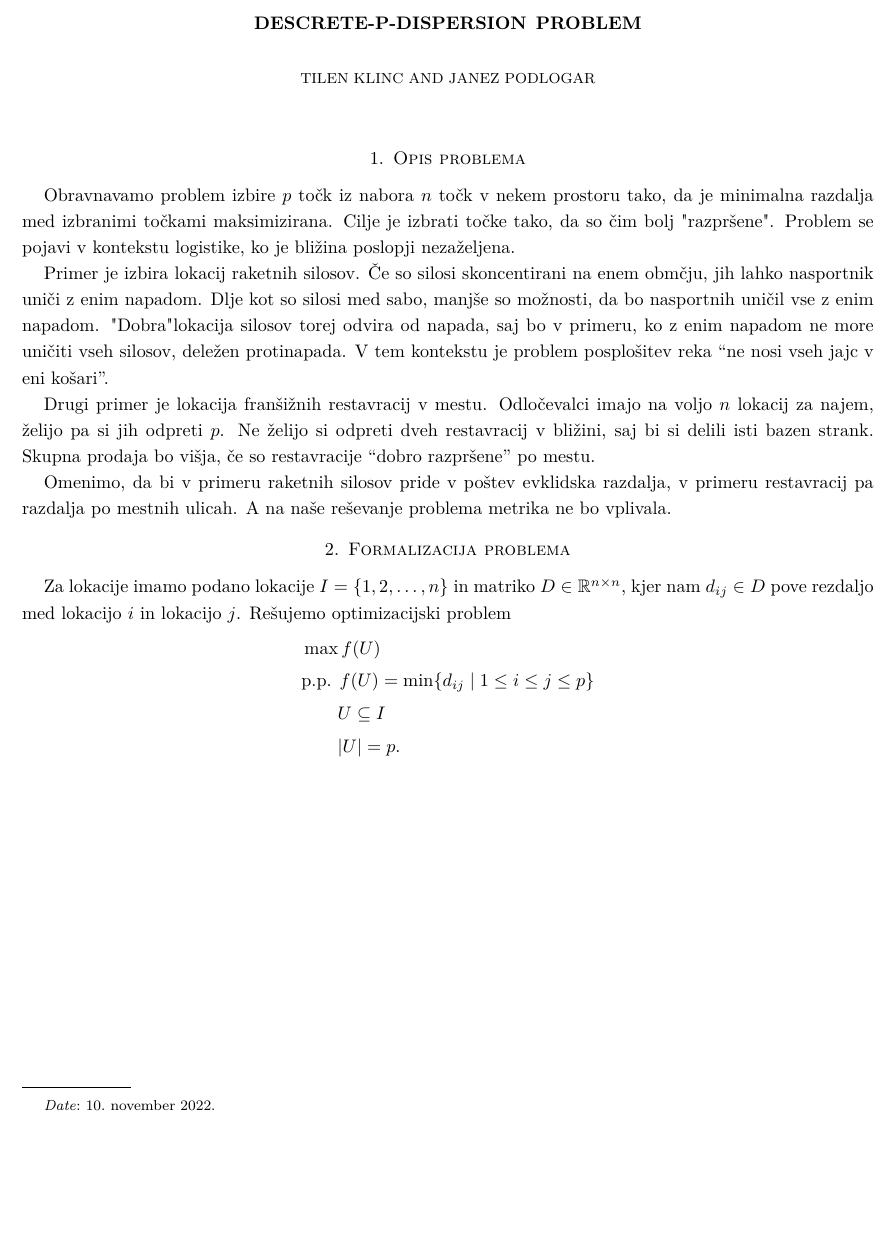
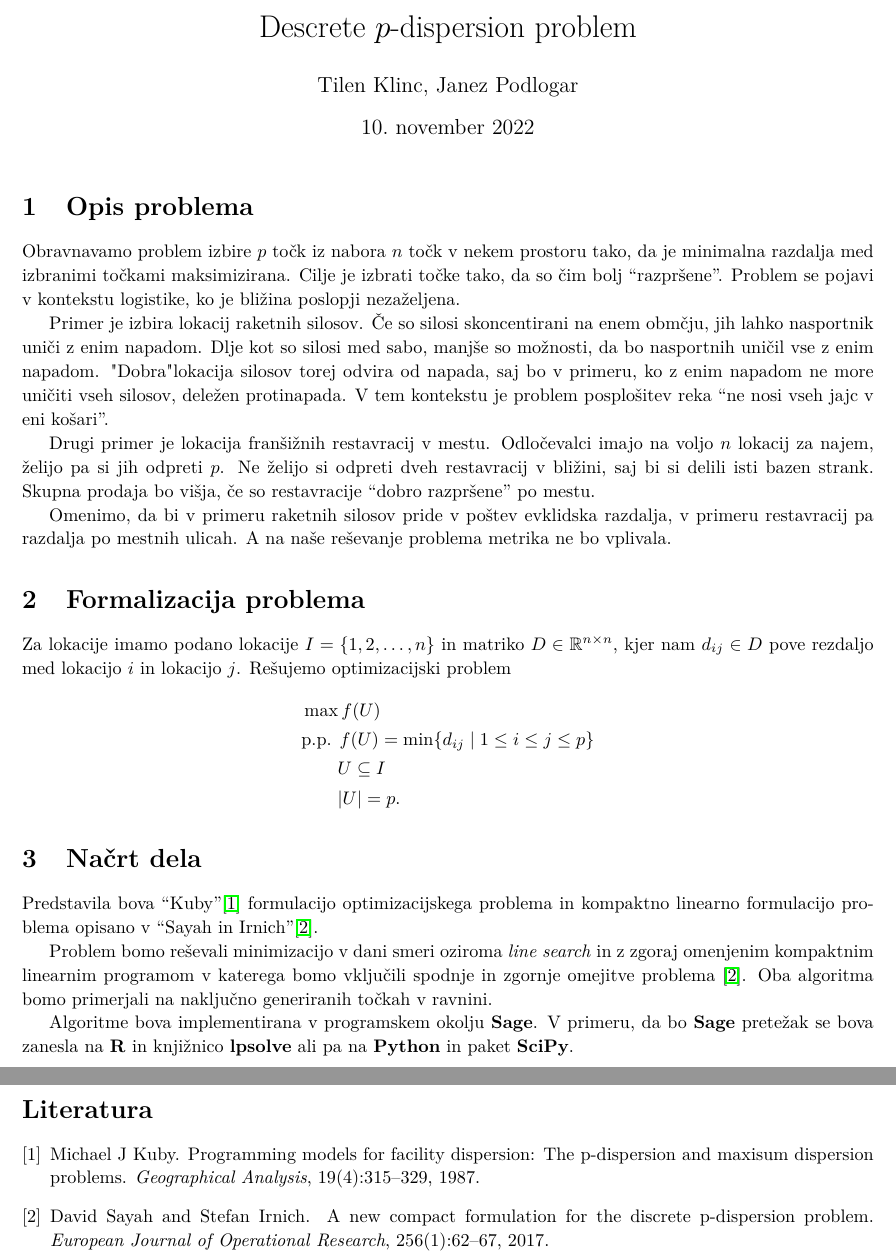
Before and after one commit to tilenklinc/Discrete-p-dispersion, a LaTeX document (opis_nacrt_dela/OpisInNacrt.tex): part of the page before the commit and two parts of pages 1 and 2 of 2 after it, the two joined at a grey line, cut at the place of the change, the shorter picture padded with empty space. Compiled offline with pdfLaTeX.

Commit message:
Nacrt dela

```diff
--- a/opis_nacrt_dela/OpisInNacrt.tex
+++ b/opis_nacrt_dela/OpisInNacrt.tex
@@ -1,4 +1,4 @@
-\documentclass{amsart}
+\documentclass{article}
 \usepackage{fullpage}
 
 \usepackage[T1]{fontenc}
@@ -13 +15,5 @@
 
+\linespread{1.1}
+
+\title{Descrete $p$-dispersion problem}
+\author{Tilen Klinc, Janez Podlogar}
@@ -24,7 +27,7 @@
 
 Obravnavamo problem izbire $ p $ točk iz nabora $ n $ točk v nekem prostoru
 tako, da je minimalna razdalja med izbranimi točkami maksimizirana. Cilje je
-izbrati točke tako, da so čim bolj "razpršene". Problem se pojavi v kontekstu
+izbrati točke tako, da so čim bolj ``razpršene''. Problem se pojavi v kontekstu
 logistike, ko je bližina poslopji nezaželjena.
 
 
@@ -56,4 +59,26 @@ in lokacijo $ j $. Rešujemo optimizacijski problem
     & \qquad |U| = p .
 \end{align*}
 
+\section{Načrt dela}
+
+Predstavila bova ``Kuby''\cite{kuby1987programming} formulacijo optimizacijskega problema
+in kompaktno linearno formulacijo problema opisano v ``Sayah in Irnich''\cite{sayah2017new}.
+
+Problem bomo reševali minimizacijo v dani smeri oziroma \textit{line search} in z
+zgoraj omenjenim kompaktnim linearnim programom v katerega bomo vključili spodnje in zgornje omejitve
+problema \cite{sayah2017new}. Oba algoritma bomo primerjali na naključno generiranih
+točkah v ravnini.
+
+Algoritme bova implementirana v programskem okolju \textbf{Sage}. V primeru, da bo
+\textbf{Sage} pretežak se bova zanesla na \textbf{R} in knjižnico \textbf{lpsolve}
+ali pa na \textbf{Python} in paket \textbf{SciPy}.
+
+
+
+
+
+\bibliographystyle{plain}
+\bibliography{literatura}
+\printindex
+
 \end{document}
```
Also changed, not shown: opis_nacrt_dela/literatura.bib (added, +20 -0 lines), opis_nacrt_dela/OpisInNacrt.pdf, opis_nacrt_dela/OpisInNacrt.tex (7 more changed lines).
